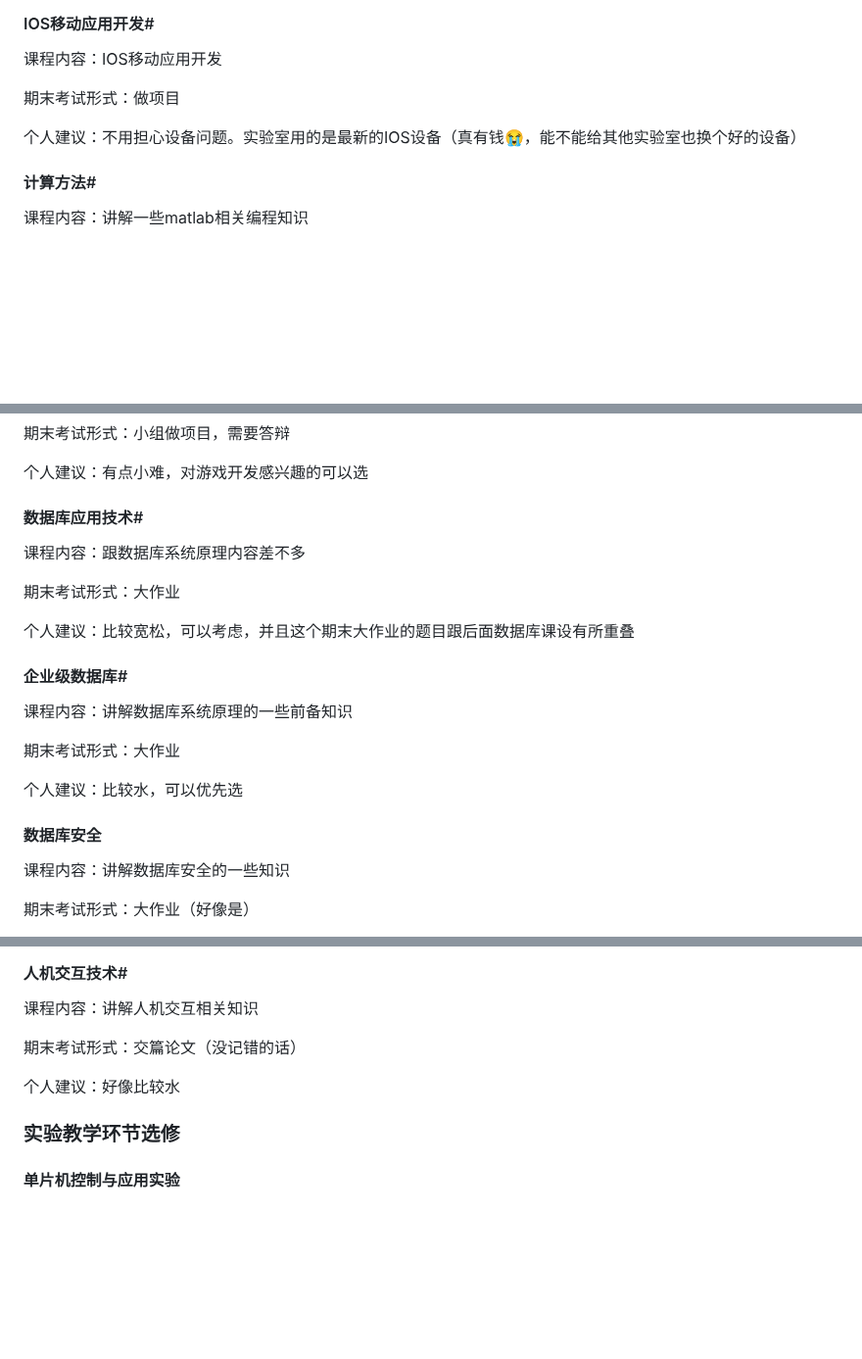
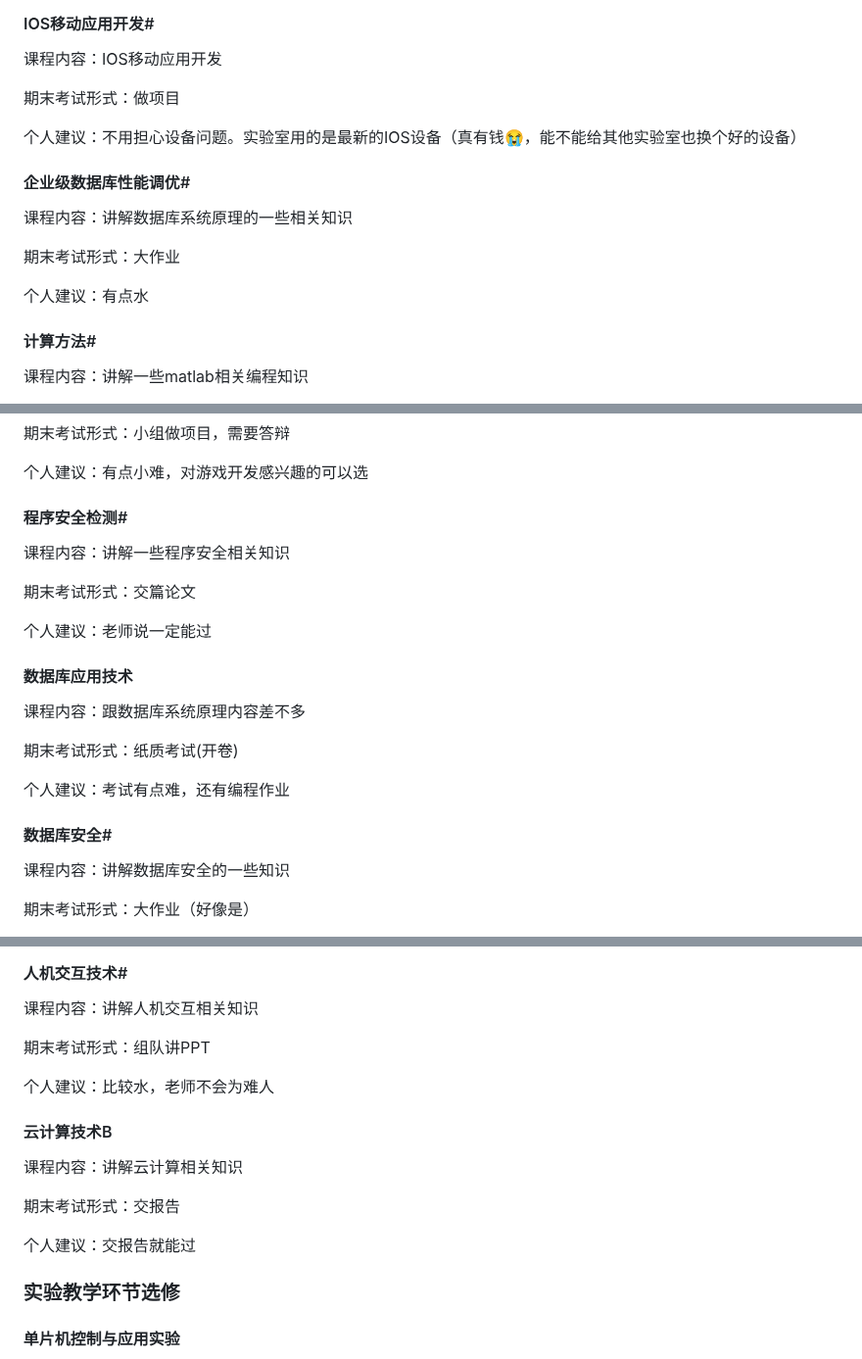
Before and after one commit to WilliamPockey/JLU_CS, a Markdown page: README.md, 3 parts joined by grey strips. Shown at 98% size. Drawn GitHub-style; blank space fills up the shorter version.

```diff
--- a/README.md
+++ b/README.md
@@ -316,6 +316,13 @@
 
 个人建议：不用担心设备问题。实验室用的是最新的IOS设备（真有钱😭，能不能给其他实验室也换个好的设备）
 
+#### 企业级数据库性能调优#
+课程内容：讲解数据库系统原理的一些相关知识
+
+期末考试形式：大作业
+
+个人建议：有点水
+
 #### 计算方法#
 课程内容：讲解一些matlab相关编程知识
 
@@ -403,21 +410,21 @@
 
 个人建议：有点小难，对游戏开发感兴趣的可以选
 
-#### 数据库应用技术#
+#### 程序安全检测#
+课程内容：讲解一些程序安全相关知识
+
+期末考试形式：交篇论文
+
+个人建议：老师说一定能过
+
+#### 数据库应用技术
 课程内容：跟数据库系统原理内容差不多
 
-期末考试形式：大作业
+期末考试形式：纸质考试(开卷)
 
-个人建议：比较宽松，可以考虑，并且这个期末大作业的题目跟后面数据库课设有所重叠
+个人建议：考试有点难，还有编程作业
 
-#### 企业级数据库#
-课程内容：讲解数据库系统原理的一些前备知识
-
-期末考试形式：大作业
-
-个人建议：比较水，可以优先选
-
-#### 数据库安全
+#### 数据库安全#
 课程内容：讲解数据库安全的一些知识
 
 期末考试形式：大作业（好像是）
@@ -448,9 +455,16 @@
 #### 人机交互技术#
 课程内容：讲解人机交互相关知识
 
-期末考试形式：交篇论文（没记错的话）
+期末考试形式：组队讲PPT
 
-个人建议：好像比较水
+个人建议：比较水，老师不会为难人
+
+#### 云计算技术B
+课程内容：讲解云计算相关知识
+
+期末考试形式：交报告
+
+个人建议：交报告就能过
 
 ### 实验教学环节选修
 #### 单片机控制与应用实验
```
Also changed, not shown: other parts of README.md (+1 -1 lines).
